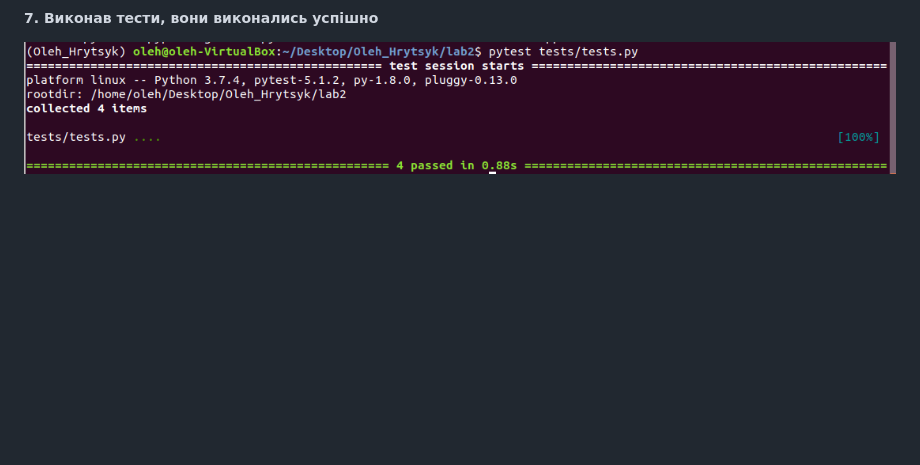
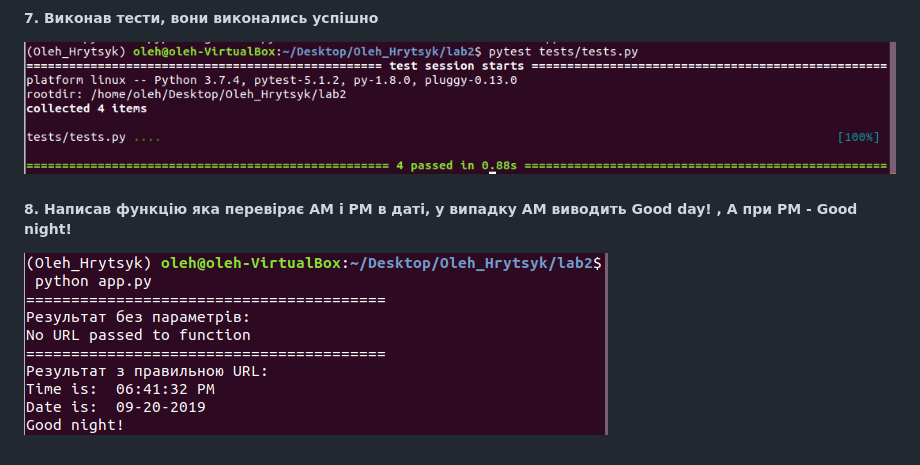
Before and after one commit to Oleh-Hrytsyk/Oleh_Hrytsyk, a Markdown page: lab2/README.md, the part around the change. Drawn GitHub-style; pictures changed too: lab2/images/7.png (added); blank space fills up the shorter version.

Commit message:
Lab2: Написав функцію

```diff
--- a/lab2/README.md
+++ b/lab2/README.md
@@ -14,3 +14,5 @@
 ![Image alt](images/5.png)
 ##### 7. Виконав тести, вони виконались успішно
 ![Image alt](images/6.png)
+##### 8. Написав функцію яка перевіряє AM i PM в даті, у випадку AM виводить Good day! , А при PM - Good night!
+![Image alt](images/7.png)
```
Also changed, not shown: 1 other file.
